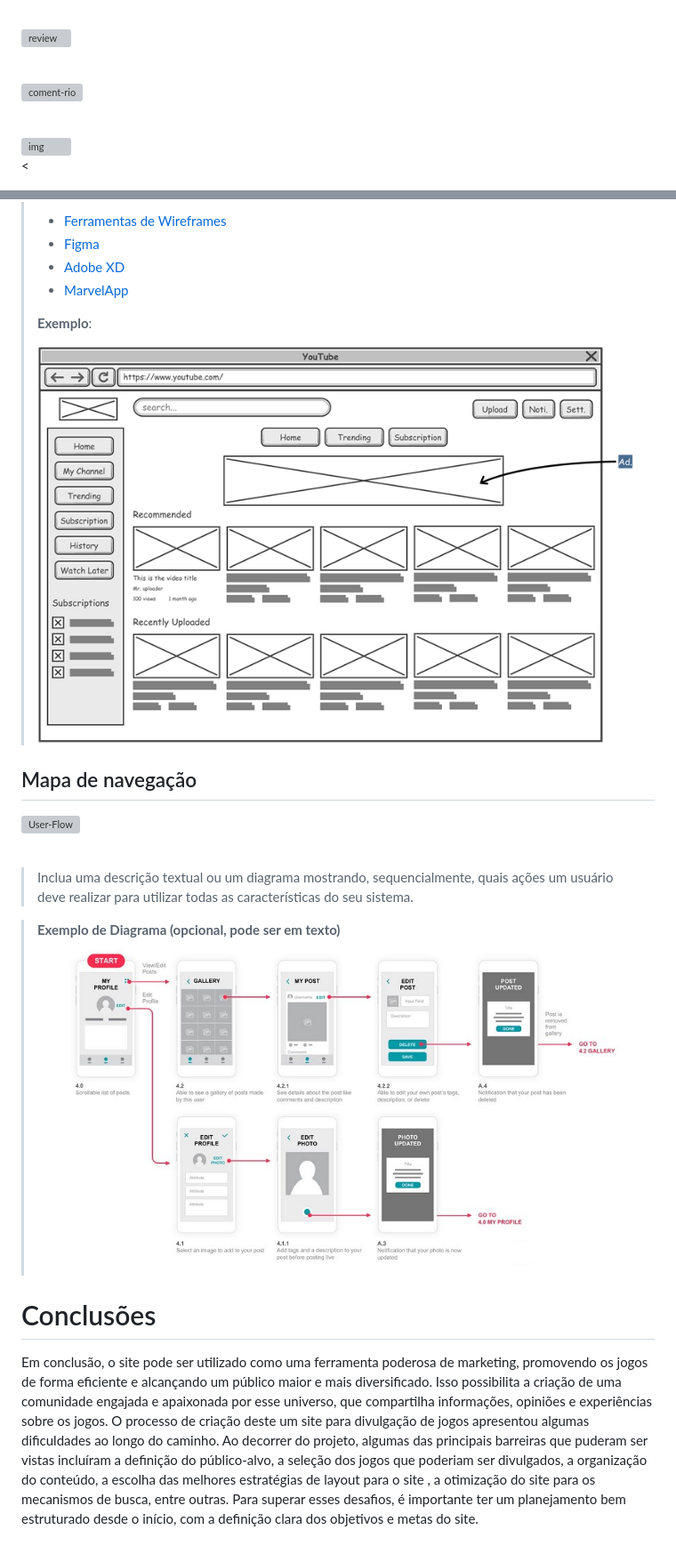
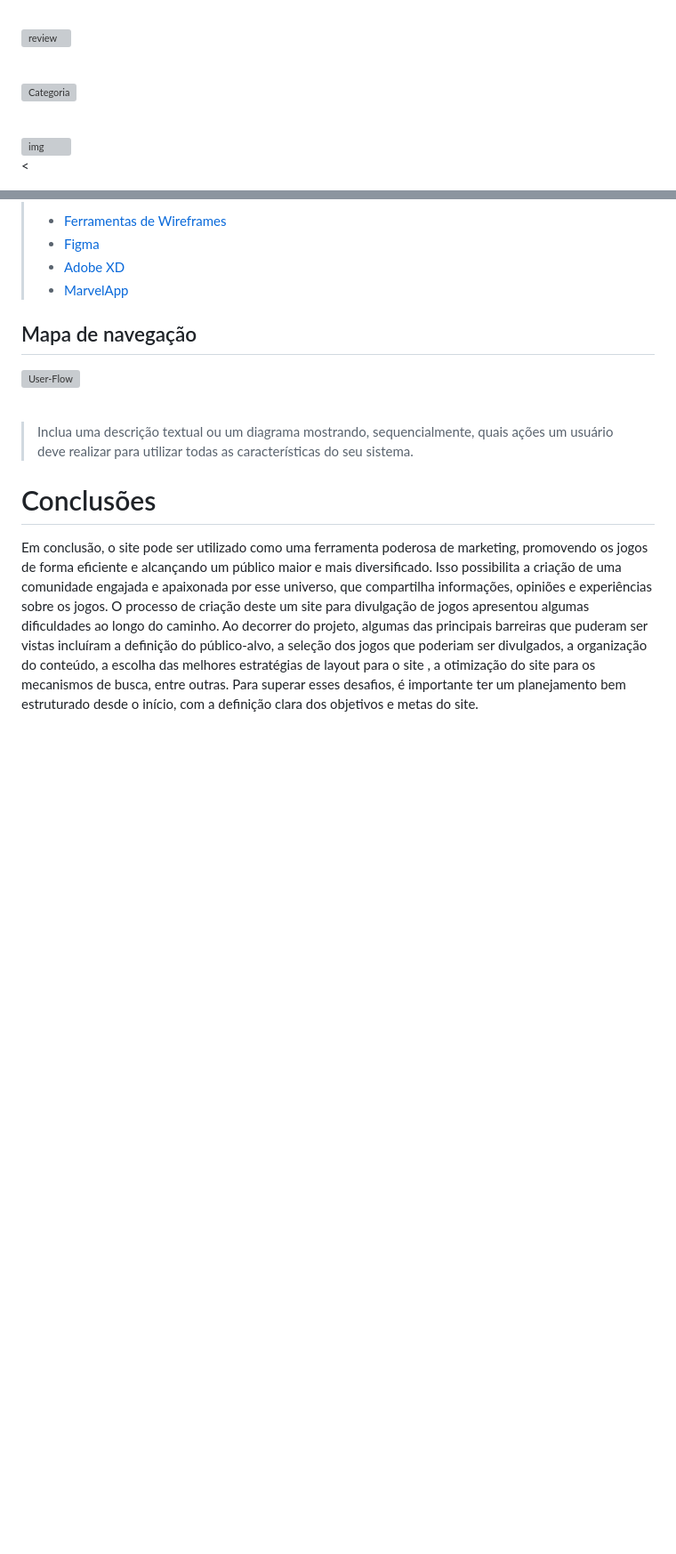
Before and after one commit to ICEI-PUCMinas-PSG-SI-TI/psg-si-2023-01-ti1-405102-puc-gamingsphere, a Markdown page: docs/relatorio/Relatorio Tecnico - TEMPLATE.md, 2 parts joined by grey strips. Shown at 89% size. Drawn GitHub-style; blank space fills up the shorter version; grey boxes are pictures that could not be loaded.

```diff
--- a/docs/relatorio/Relatorio Tecnico - TEMPLATE.md
+++ b/docs/relatorio/Relatorio Tecnico - TEMPLATE.md
@@ -170,7 +172,7 @@ Para da criação do site GamingSphere, foi necessário um time em desenvolvimen
 
 <a href="https://ibb.co/Lh5JnTr"><img src="https://i.ibb.co/0VtFh0K/review.png" alt="review" border="0"></a><br /> <br />
 
-<a href="https://ibb.co/LdpyXtg"><img src="https://i.ibb.co/F471LwY/coment-rio.png" alt="coment-rio" border="0"></a><br /><br />
+<a href="https://ibb.co/vsJTJ1v"><img src="https://i.ibb.co/xmMBMh8/Categoria.png" alt="Categoria" border="0"></a><br /><br />
 
 <a href="https://ibb.co/y8j11YD"><img src="https://i.ibb.co/9q5LLVJ/img.png" alt="img" border="0"></a><br /><<br />
 
@@ -188,10 +191,6 @@ Para da criação do site GamingSphere, foi necessário um time em desenvolvimen
 > - [Figma](https://www.figma.com/)
 > - [Adobe XD](https://www.adobe.com/br/products/xd.html#scroll)
 > - [MarvelApp](https://marvelapp.com/developers/documentation/tutorials/)
->
-> **Exemplo**:
->
-> ![Exemplo de Link para Wireframe](images/wireframe-example.png)
 
 
 ## Mapa de navegação
@@ -202,9 +201,6 @@ Para da criação do site GamingSphere, foi necessário um time em desenvolvimen
 > um usuário deve realizar para utilizar todas as características do seu sistema.
 
 
-> **Exemplo de Diagrama (opcional, pode ser em texto)**
-> ![Exemplo de Diagrama de Navegação](images/userflow.jpg)
-
 # Conclusões
 Em conclusão, o site pode ser utilizado como uma ferramenta poderosa de marketing, promovendo os jogos de forma eficiente e alcançando um público maior e mais diversificado. Isso possibilita a criação de uma comunidade engajada e apaixonada por esse universo, que compartilha informações, opiniões e experiências sobre os jogos.
 O processo de criação deste um site para divulgação de jogos  apresentou algumas dificuldades ao longo do caminho. Ao decorrer do projeto, algumas das principais barreiras que puderam ser vistas incluíram a definição do público-alvo, a seleção dos jogos que poderiam ser divulgados, a organização do conteúdo, a escolha das melhores estratégias de layout para o site , a otimização do site para os mecanismos de busca, entre outras. Para superar esses desafios, é importante ter um planejamento bem estruturado desde o início, com a definição clara dos objetivos e metas do site.
```
Also changed, not shown: other parts of docs/relatorio/Relatorio Tecnico - TEMPLATE.md (+6 -3 lines).
